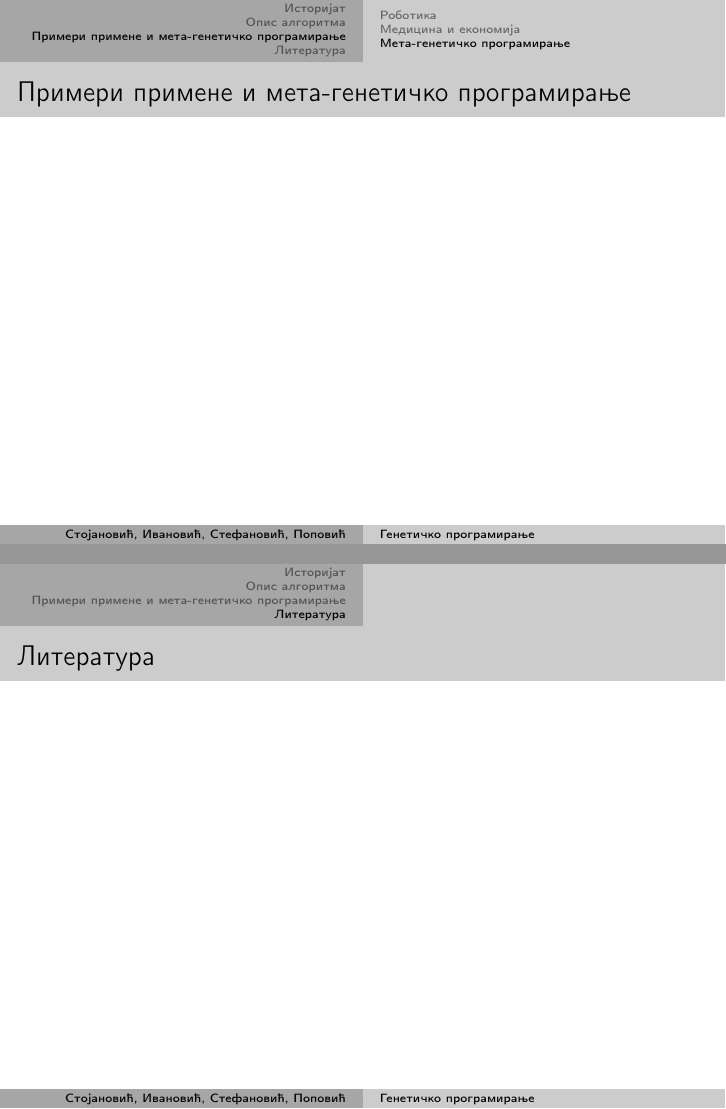
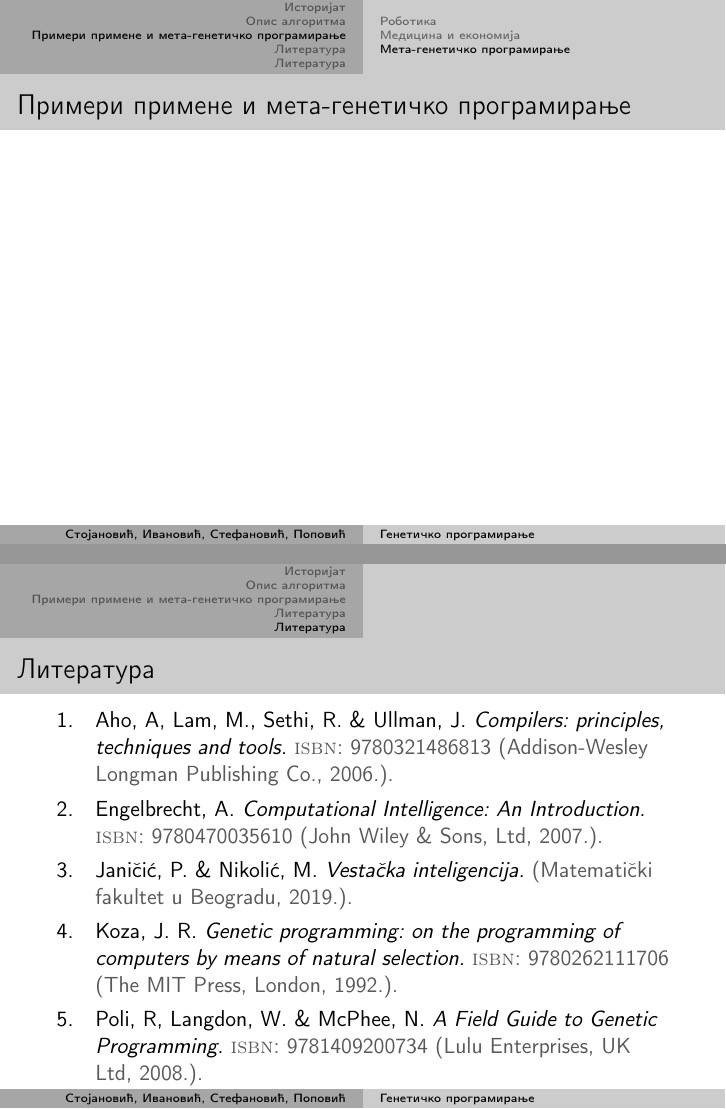
Before and after one commit to popovic-olivera/MATF-MSNR20, LaTeX slides (prezentacija/prezentacija.tex, which reads prezentacija/literatura.bib): pages 13 and 14 of 15, joined at a grey line. Compiled offline with pdfLaTeX.

Commit message:
Dodata literatura

```diff
--- a/prezentacija/literatura.bib
+++ b/prezentacija/literatura.bib
@@ -13,3 +5,35 @@
     year = {2007},
     isbn = {9780470035610}
 }
+
+@book{fieldGuidetoGP,
+    author = {Poli, R and Langdon, W.B. and McPhee, N.F.},
+    title = {{A Field Guide to Genetic Programming}},
+    publisher = {Lulu Enterprises, UK Ltd},
+    year = {2008},
+    isbn = {9781409200734}
+}
+
+@book{koza,
+    author = {John R. Koza},
+    title = {{Genetic programming: on the programming of computers by means of natural selection}},
+    publisher = {The MIT Press},
+    address = {London},
+    year = {1992},
+    isbn = {9780262111706}
+}
+
+@book{synTrees,
+    author = {Aho, A and Lam, M.S. and Sethi, R. and Ullman, J.},
+    title = {{Compilers: principles, techniques and tools}},
+    publisher = {Addison-Wesley Longman Publishing Co.},
+    year = {2006},
+    isbn = {9780321486813}
+}
+
+@book{vi,
+    author = {Janičić, Predrag and Nikolić, Mladen.},
+    title = {{Vestačka inteligencija}},
+    address = {Matematički fakultet u Beogradu},
+    year = {2019}
+}
--- a/prezentacija/prezentacija.tex
+++ b/prezentacija/prezentacija.tex
@@ -245,90 +245,14 @@
 
 \section{Литература}
     \begin{frame}{Литература}
+        \nocite{*}
+        \printbibliography
     \end{frame}
 
 \section{}
 \begin{frame}{}
     \centering
-        \Huge\bfseries{Хвала на пажњи!\\ Питања?}
-\end{frame}
-\end{document}
-
-
-
-
-
-
-
-
-
-
-
-
-
-
-
-
-
-
-
-
-
-
-
-
-
-
-
-
-
-
-
-
-
-
-
-
-
-\iffalse
-\section{Some \LaTeX{} Examples}
-
-\subsection{Tables and Figures}
-
-\begin{frame}{Tables and Figures}
-
-\begin{itemize}
-\item Use \texttt{tabular} for basic tables --- see Table~\ref{tab:widgets}, for example.
-\item You can upload a figure (JPEG, PNG or PDF) using the files menu.
-\item To include it in your document, use the \texttt{includegraphics} command (see the comment below in the source code).
-\end{itemize}
-
-% Commands to include a figure:
-%\begin{figure}
-%\includegraphics[width=\textwidth]{your-figure's-file-name}
-%\caption{\label{fig:your-figure}Caption goes here.}
-%\end{figure}
-
-\begin{table}
-\centering
-\begin{tabular}{l|r}
-Item & Quantity \\\hline
-Widgets & 42 \\
-Gadgets & 13
-\end{tabular}
-\caption{\label{tab:widgets}An example table.}
-\end{table}
-
+    \Huge\bfseries{Хвала на пажњи!\\ Питања?}
 \end{frame}
 
-\subsection{Mathematics}
-
-\begin{frame}{Readable Mathematics}
-
-Let $X_1, X_2, \ldots, X_n$ be a sequence of independent and identically distributed random variables with $\text{E}[X_i] = \mu$ and $\text{Var}[X_i] = \sigma^2 < \infty$, and let
-\[ S_n = \frac{X_1 + X_2 + \cdots + X_n}{n}
-      = \frac{1}{n}\sum_{i}^{n} X_i \]
-denote their mean. Then as $n$ approaches infinity, the random variables $\sqrt{n}(S_n - \mu)$ converge in distribution to a normal $\mathcal{N}(0, \sigma^2)$.
-
-\end{frame}
-\fi
+\end{document}
```
Also changed, not shown: prezentacija/prezentacija.pdf, prezentacija/literatura.bib (8 more changed lines).
